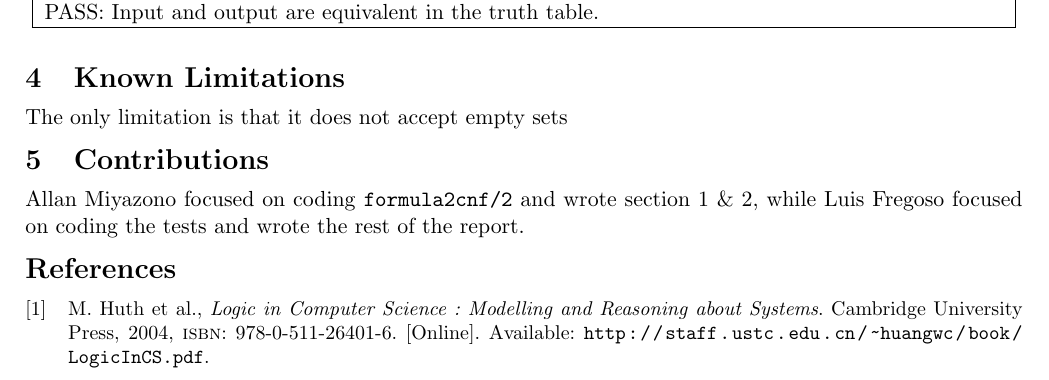
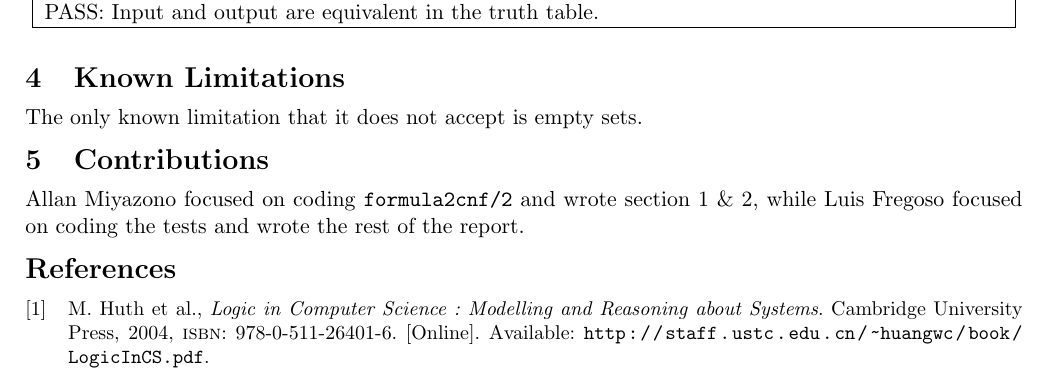
Before and after one commit to TAKMU/Term_Rewriting_Systems, a LaTeX document (report.tex): part of page 4 of 4, cut so that both start at the same text. Compiled offline with pdfLaTeX.

Commit message:
Correcting grammar

```diff
--- a/report.tex
+++ b/report.tex
@@ -310,7 +310,7 @@ $p$ & $q$ & $r$ & $s$ & In & Out \\
 \end{longtable}
 
 \section{Known Limitations}
-The only limitation is that it does not accept empty sets
+The only known limitation that it does not accept is empty sets.
 
 \section{Contributions}
 Allan Miyazono focused on coding \texttt{formula2cnf/2} and wrote section 1 \& 2, while Luis Fregoso focused on coding the tests and wrote the rest of the report.
```
Also changed, not shown: report.pdf, 4 other files.
